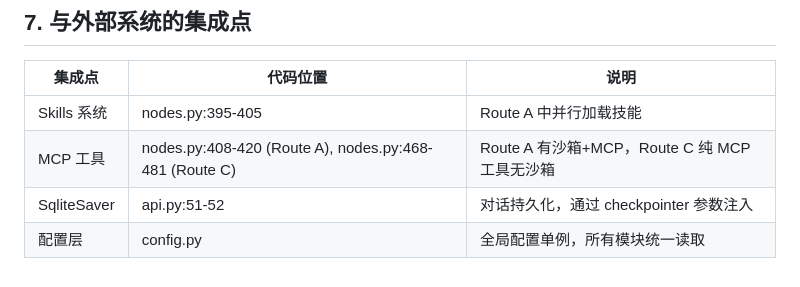
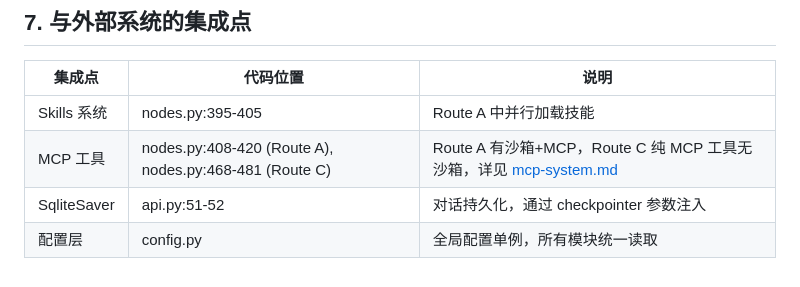
Before and after one commit to zzqzhangze/gtg-agent, a Markdown page: docs/agent-pipeline-architecture.md, the part around the change. GitHub-like rendering.

Commit message:
docs: add mcp-system.md - MCP tool system architecture and usage guide

```diff
--- a/docs/agent-pipeline-architecture.md
+++ b/docs/agent-pipeline-architecture.md
@@ -146,6 +146,6 @@ AGENTS.md 中有标准流程，这里用实际案例说明：
 | 集成点 | 代码位置 | 说明 |
 |--------|---------|------|
 | Skills 系统 | nodes.py:395-405 | Route A 中并行加载技能 |
-| MCP 工具 | nodes.py:408-420 (Route A), nodes.py:468-481 (Route C) | Route A 有沙箱+MCP，Route C 纯 MCP 工具无沙箱 |
+| MCP 工具 | nodes.py:408-420 (Route A), nodes.py:468-481 (Route C) | Route A 有沙箱+MCP，Route C 纯 MCP 工具无沙箱，详见 [mcp-system.md](mcp-system.md) |
 | SqliteSaver | api.py:51-52 | 对话持久化，通过 checkpointer 参数注入 |
 | 配置层 | config.py | 全局配置单例，所有模块统一读取 |
```
Also changed, not shown: docs/mcp-system.md (added, +361 -0 lines).
